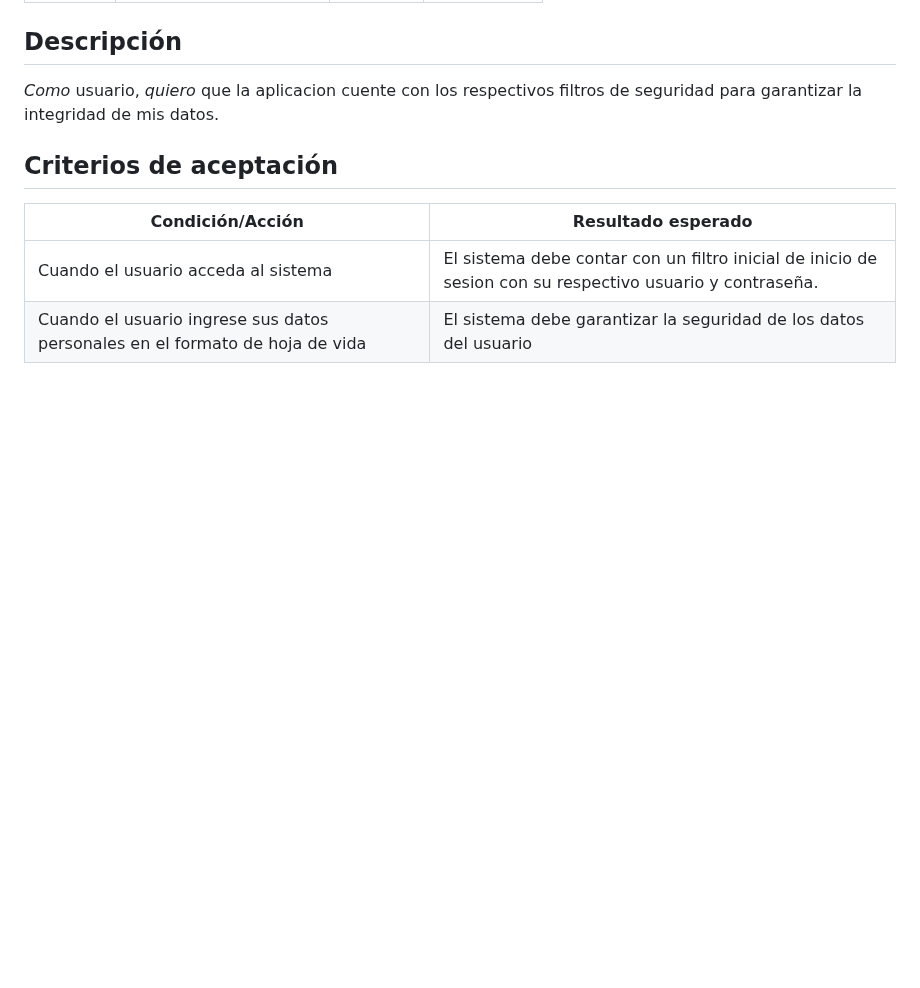
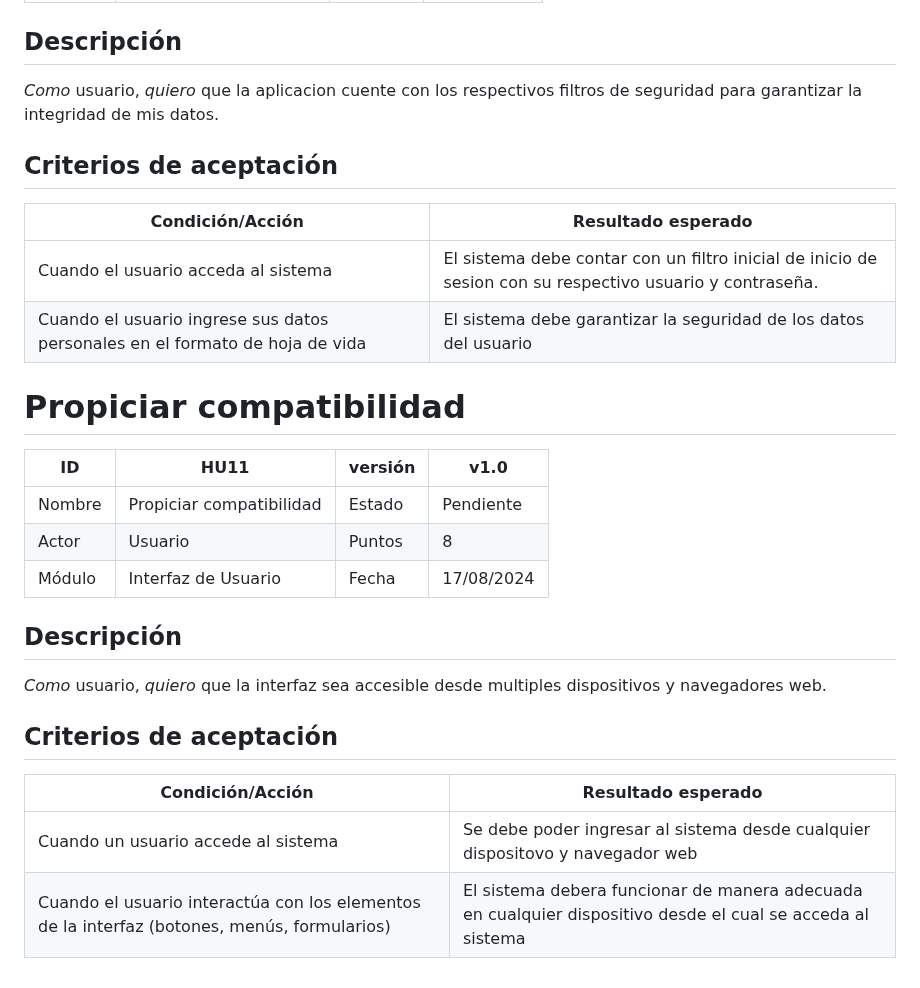
Before and after one commit to nfgarciat/Ing-software, a Markdown page: HistoriasUsuario.md, the part around the change. Drawn GitHub-style; blank space fills up the shorter version.

```diff
--- a/HistoriasUsuario.md
+++ b/HistoriasUsuario.md
@@ -350,3 +350,23 @@ Como usuario, quiero que el sistema funcione de la mejor manera posible y que se
 |--------------------------------------------------------------|----------------------------------------------------------------------------------------------------------------------|
 | Cuando el usuario acceda al sistema | El sistema debe contar con un filtro inicial de inicio de sesion con su respectivo usuario y contraseña.      |
 | Cuando el usuario ingrese sus datos personales en el formato de hoja de vida | El sistema debe garantizar la seguridad de los datos del usuario     |
+
+
+# Propiciar compatibilidad
+
+| ID      | HU11                                           | versión | v1.0        |
+|---------|------------------------------------------------|---------|-------------|
+| Nombre  | Propiciar compatibilidad                       | Estado  | Pendiente   |
+| Actor   | Usuario                                        | Puntos  | 8           |
+| Módulo  | Interfaz de Usuario                            | Fecha   | 17/08/2024  |
+
+## Descripción
+
+*Como* usuario, *quiero* que la interfaz sea accesible desde multiples dispositivos y navegadores web.
+
+## Criterios de aceptación
+
+| Condición/Acción                                             | Resultado esperado                                                                                                   |
+|--------------------------------------------------------------|----------------------------------------------------------------------------------------------------------------------|
+| Cuando un usuario accede al sistema | Se debe poder ingresar al sistema desde cualquier dispositovo y navegador web                        |
+| Cuando el usuario interactúa con los elementos de la interfaz (botones, menús, formularios) | El sistema debera funcionar de manera adecuada en cualquier dispositivo desde el cual se acceda al sistema                                      |
```
